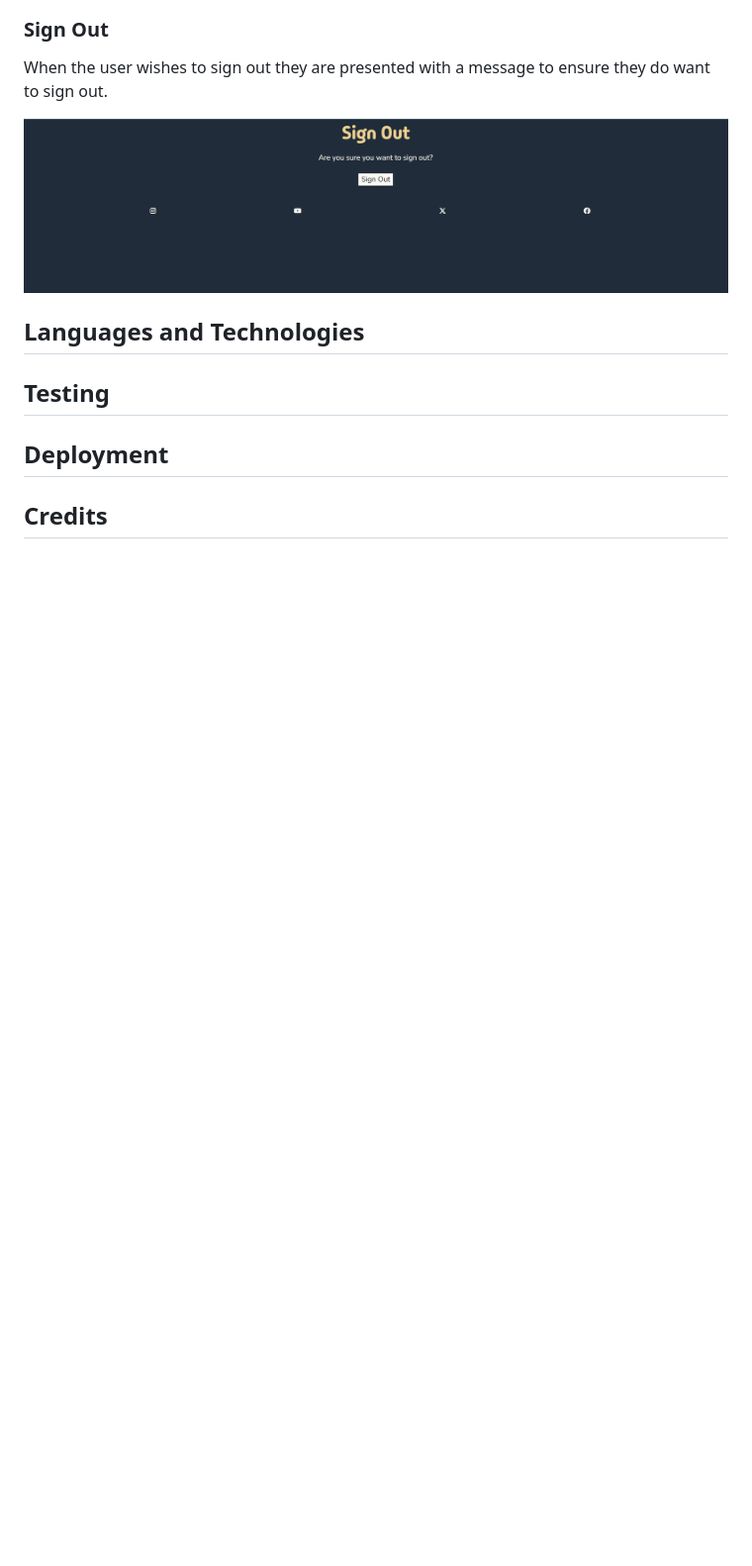
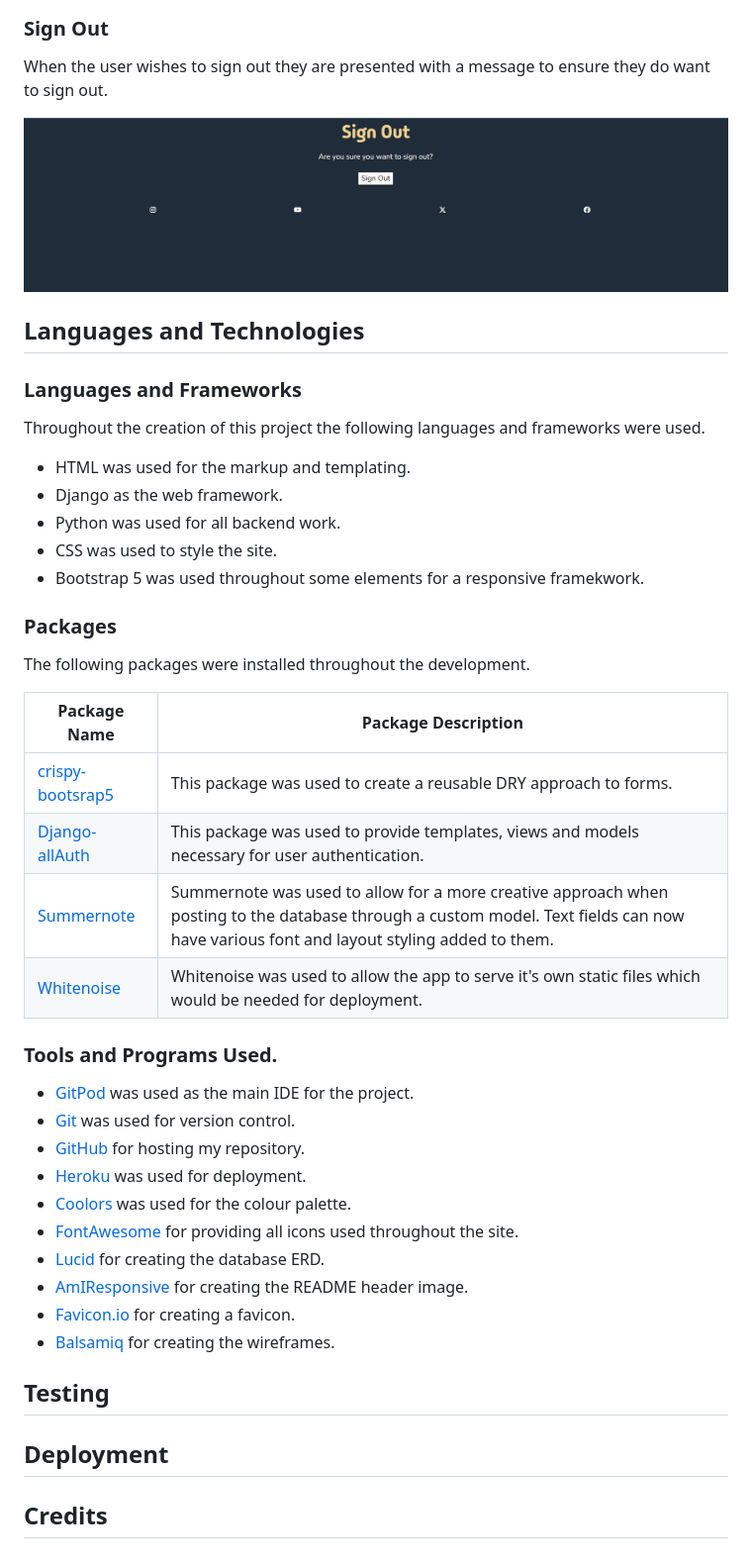
Before and after one commit to ZoeMacf/oodles-of-comfort, a Markdown page: README.md, the part around the change. Shown: that part at 99% size. GitHub-like rendering; blank space fills up the shorter version.

Commit message:
add content to language and technologies in README

```diff
--- a/README.md
+++ b/README.md
@@ -227,6 +227,40 @@ When the user wishes to sign out they are presented with a message to ensure the
 
 ## Languages and Technologies
 
+### Languages and Frameworks
+
+Throughout the creation of this project the following languages and frameworks were used.
+
+- HTML was used for the markup and templating.
+- Django as the web framework.
+- Python was used for all backend work.
+- CSS was used to style the site.
+- Bootstrap 5 was used throughout some elements for a responsive framekwork.
+
+### Packages
+
+The following packages were installed throughout the development.
+
+| Package Name| Package Description |
+| ----------- | ----------- |
+| [crispy-bootsrap5](https://github.com/django-crispy-forms/crispy-bootstrap5)     |  This package was used to create a reusable DRY approach to forms.      |
+| [Django-allAuth](https://docs.allauth.org/en/latest/)   | This package was used to provide templates, views and models necessary for user authentication.    |
+| [Summernote](https://summernote.org/)   | Summernote was used to allow for a more creative approach when posting to the database through a custom model. Text fields can now have various font and layout styling added to them.         |
+| [Whitenoise](https://pypi.org/project/whitenoise/)   | Whitenoise was used to allow the app to serve it's own static files which would be needed for deployment.        |
+
+### Tools and Programs Used.
+
+- [GitPod](https://gitpod.io/workspaces) was used as the main IDE for the project.
+- [Git](https://git-scm.com/) was used for version control.
+- [GitHub](https://github.com/) for hosting my repository.
+- [Heroku](https://id.heroku.com/login) was used for deployment.
+- [Coolors](https://coolors.co/) was used for the colour palette.
+- [FontAwesome](https://fontawesome.com/) for providing all icons used throughout the site.
+- [Lucid](https://lucid.app/documents) for creating the database ERD.
+- [AmIResponsive](https://ui.dev/amiresponsive) for creating the README header image.
+- [Favicon.io](https://favicon.io/) for creating a favicon.
+- [Balsamiq](https://balsamiq.com/) for creating the wireframes.
+
 ## Testing
 
 ## Deployment
```
